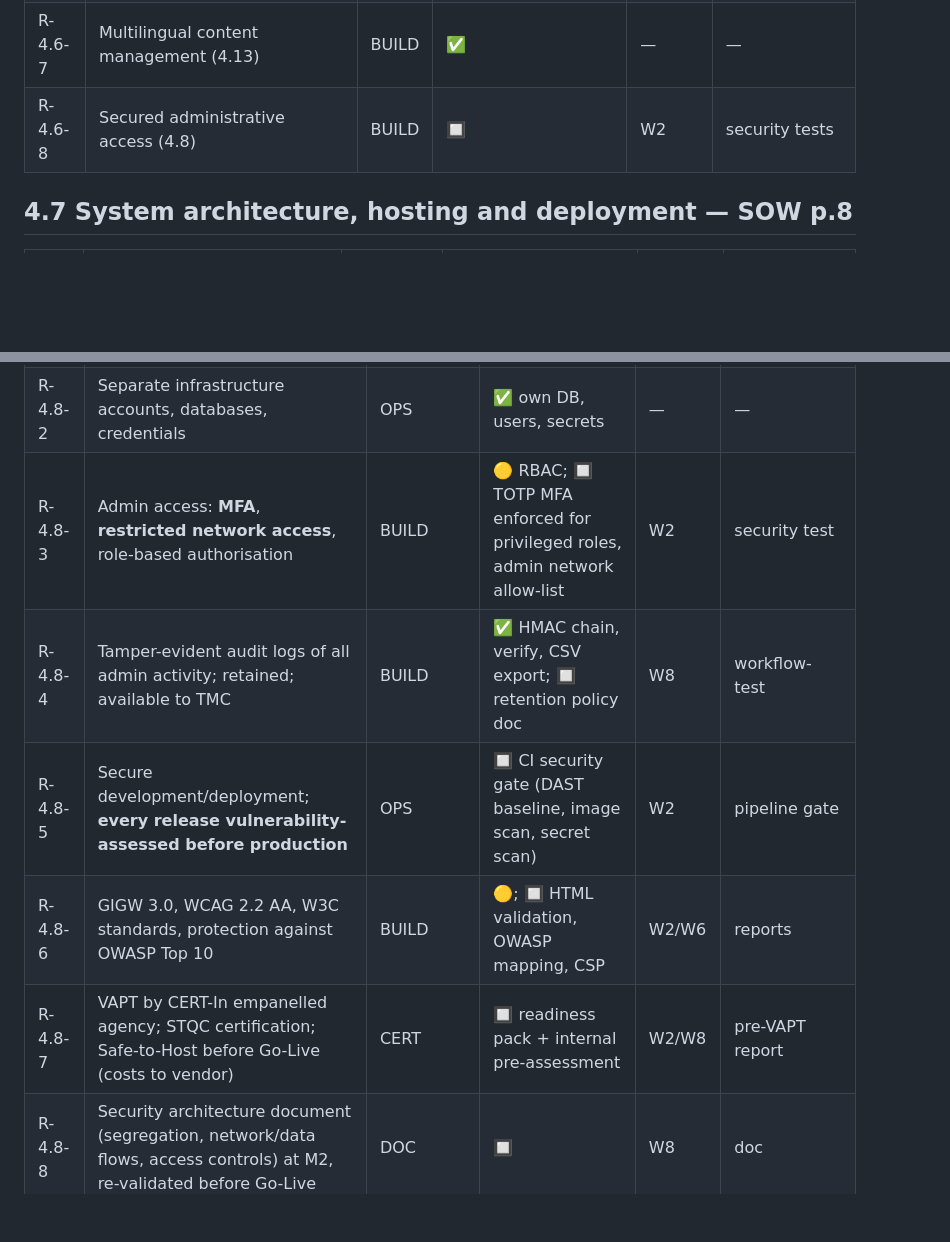
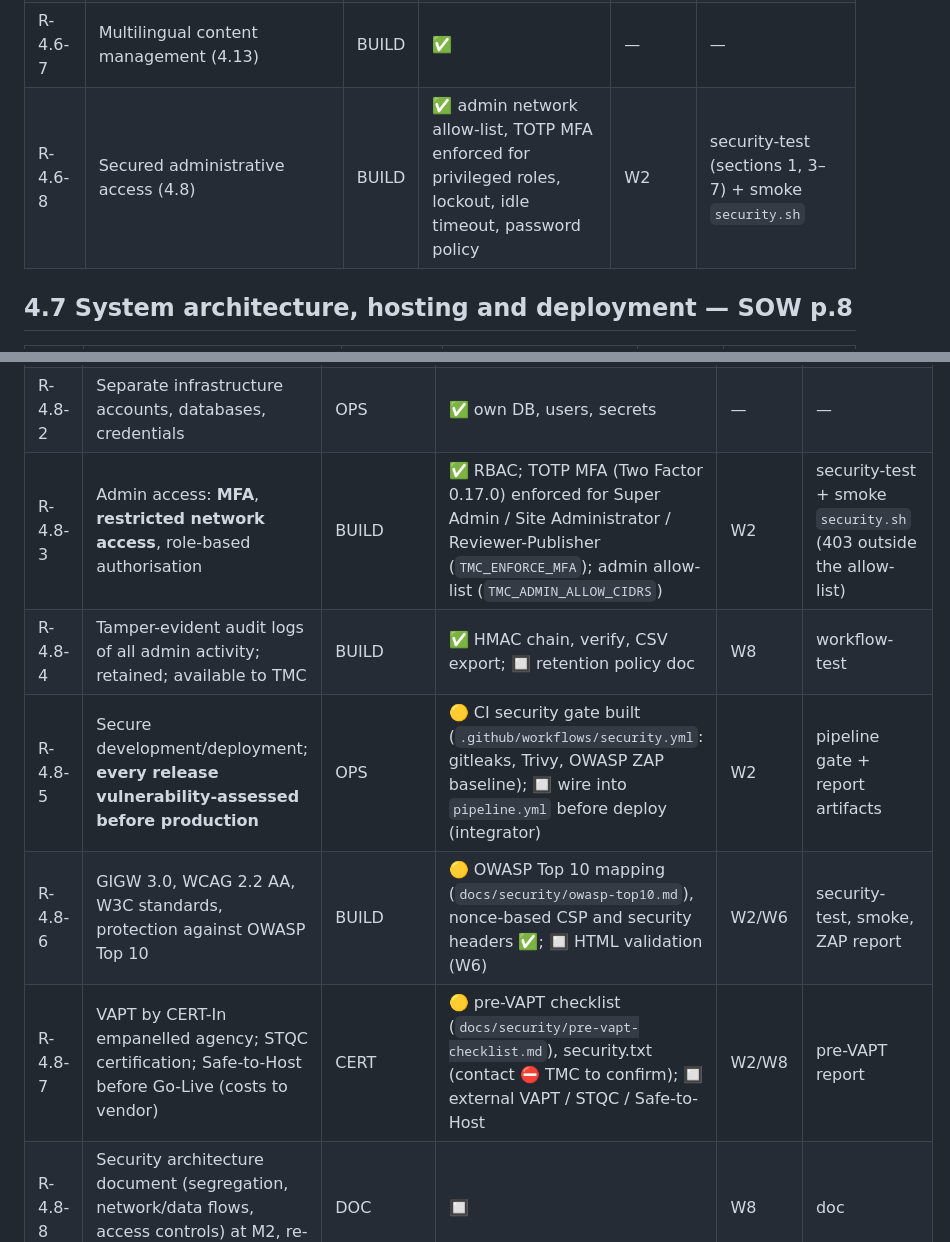
Before and after one commit to aryanpatel-ctrl/tmc-website, a Markdown page: docs/requirements/RTM.md, 2 parts joined by grey strips. GitHub-like rendering; blank space fills up the shorter version.

Commit message:
RTM and README: W2 security status
Marks R-4.8-3 and R-4.6-8 done (security-test + smoke), R-4.8-5 built but
awaiting wiring into pipeline.yml, R-4.8-6 OWASP mapping/CSP done with HTML
validation left to W6, R-4.8-7 readiness pack done with the security.txt
contact awaiting TMC.

Co-Authored-By: Claude Opus 5.5 <noreply@anthropic.com>

```diff
--- a/docs/requirements/RTM.md
+++ b/docs/requirements/RTM.md
@@ -128,7 +128,7 @@ Covered by the rows below: website development (4.3), CMS (4.5–4.6), frontend
 | R-4.6-5 | Scheduled publishing and **automatic expiry** (announcements, EOIs, events) | BUILD | ✅ | — | content-test (27 checks) |
 | R-4.6-6 | **Central management of media and document libraries** | BUILD | 🔲 document library (types, listing, filters) + network-wide media overview | W1 | test + smoke |
 | R-4.6-7 | Multilingual content management (4.13) | BUILD | ✅ | — | — |
-| R-4.6-8 | Secured administrative access (4.8) | BUILD | 🔲 | W2 | security tests |
+| R-4.6-8 | Secured administrative access (4.8) | BUILD | ✅ admin network allow-list, TOTP MFA enforced for privileged roles, lockout, idle timeout, password policy | W2 | security-test (sections 1, 3–7) + smoke `security.sh` |
 
 ## 4.7 System architecture, hosting and deployment — SOW p.8
 
@@ -150,11 +150,11 @@ Covered by the rows below: website development (4.3), CMS (4.5–4.6), frontend
 |---|---|---|---|---|---|
 | R-4.8-1 | Website/CMS in a network zone segregated from clinical systems; no direct connectivity; only allow-listed integration endpoints | OPS/BUILD | 🟡 DB/cache on internal network; 🔲 gateway + documented zones | W4/W8 | segregation test + doc |
 | R-4.8-2 | Separate infrastructure accounts, databases, credentials | OPS | ✅ own DB, users, secrets | — | — |
-| R-4.8-3 | Admin access: **MFA**, **restricted network access**, role-based authorisation | BUILD | 🟡 RBAC; 🔲 TOTP MFA enforced for privileged roles, admin network allow-list | W2 | security test |
+| R-4.8-3 | Admin access: **MFA**, **restricted network access**, role-based authorisation | BUILD | ✅ RBAC; TOTP MFA (Two Factor 0.17.0) enforced for Super Admin / Site Administrator / Reviewer-Publisher (`TMC_ENFORCE_MFA`); admin allow-list (`TMC_ADMIN_ALLOW_CIDRS`) | W2 | security-test + smoke `security.sh` (403 outside the allow-list) |
 | R-4.8-4 | Tamper-evident audit logs of all admin activity; retained; available to TMC | BUILD | ✅ HMAC chain, verify, CSV export; 🔲 retention policy doc | W8 | workflow-test |
-| R-4.8-5 | Secure development/deployment; **every release vulnerability-assessed before production** | OPS | 🔲 CI security gate (DAST baseline, image scan, secret scan) | W2 | pipeline gate |
-| R-4.8-6 | GIGW 3.0, WCAG 2.2 AA, W3C standards, protection against OWASP Top 10 | BUILD | 🟡; 🔲 HTML validation, OWASP mapping, CSP | W2/W6 | reports |
-| R-4.8-7 | VAPT by CERT-In empanelled agency; STQC certification; Safe-to-Host before Go-Live (costs to vendor) | CERT | 🔲 readiness pack + internal pre-assessment | W2/W8 | pre-VAPT report |
+| R-4.8-5 | Secure development/deployment; **every release vulnerability-assessed before production** | OPS | 🟡 CI security gate built (`.github/workflows/security.yml`: gitleaks, Trivy, OWASP ZAP baseline); 🔲 wire into `pipeline.yml` before deploy (integrator) | W2 | pipeline gate + report artifacts |
+| R-4.8-6 | GIGW 3.0, WCAG 2.2 AA, W3C standards, protection against OWASP Top 10 | BUILD | 🟡 OWASP Top 10 mapping (`docs/security/owasp-top10.md`), nonce-based CSP and security headers ✅; 🔲 HTML validation (W6) | W2/W6 | security-test, smoke, ZAP report |
+| R-4.8-7 | VAPT by CERT-In empanelled agency; STQC certification; Safe-to-Host before Go-Live (costs to vendor) | CERT | 🟡 pre-VAPT checklist (`docs/security/pre-vapt-checklist.md`), security.txt (contact ⛔ TMC to confirm); 🔲 external VAPT / STQC / Safe-to-Host | W2/W8 | pre-VAPT report |
 | R-4.8-8 | Security architecture document (segregation, network/data flows, access controls) at M2, re-validated before Go-Live | DOC | 🔲 | W8 | doc |
 | R-4.8-9 | Close all VAPT/STQC/TMC observations at no cost | PROC | 🔲 remediation procedure | W8 | doc |
 
```
Also changed, not shown: README.md (+1 -0 lines).
